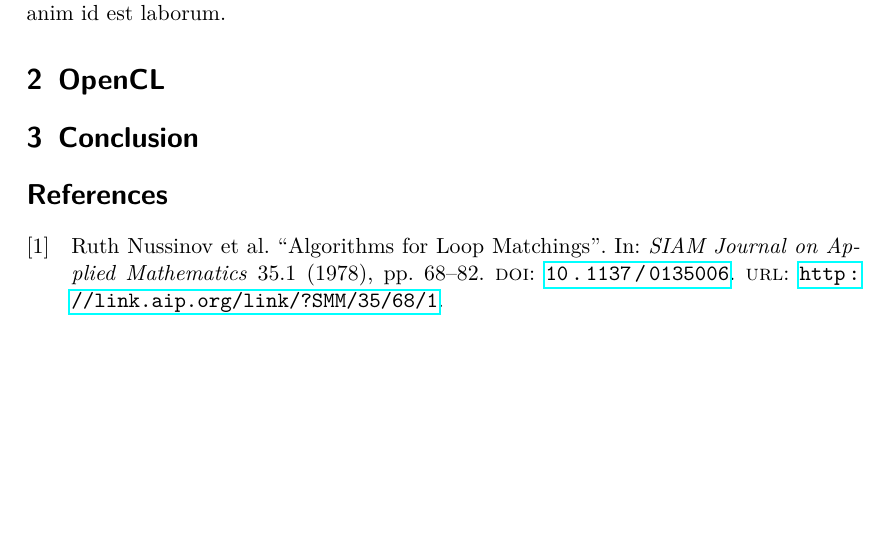
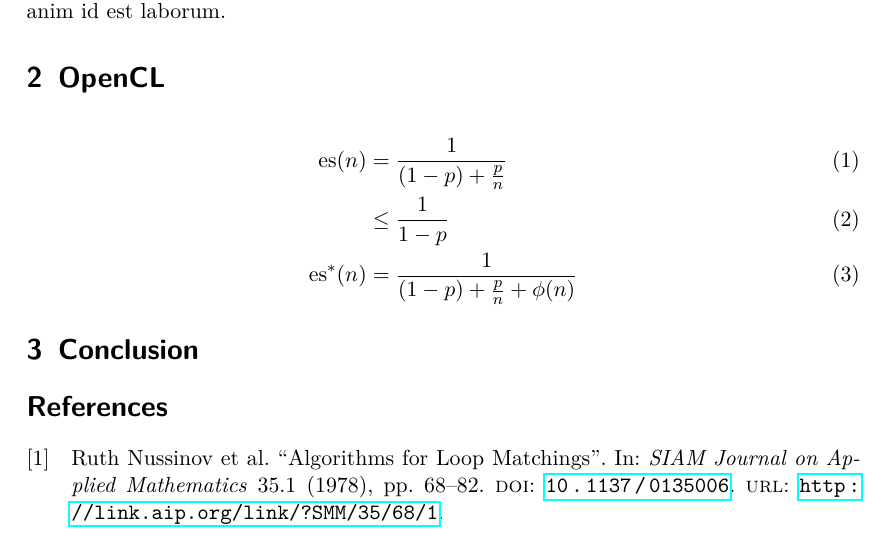
Before and after one commit to gsauthof/latexdoc, a LaTeX paper (paper.tex): part of page 2 of 2, cut so that both start at the same text, the shorter picture padded with empty space. Compiled offline with pdfLaTeX.

Commit message:
amsmath align environment

```diff
--- a/paper.tex
+++ b/paper.tex
@@ -108,6 +108,11 @@ sunt in culpa qui officia deserunt mollit anim id est laborum.
 
 \section{OpenCL}
 
+\begin{align}
+  \text{es}(n) & = \frac{1}{(1-p) + \frac{p}{n}} \\ & \le \frac{1}{1-p} \\
+  \text{es}^{*}(n) & = \frac{1}{(1-p) + \frac{p}{n} + \phi(n)}
+\end{align}
+
 \section{Conclusion}
 
 \printbibliography
```
